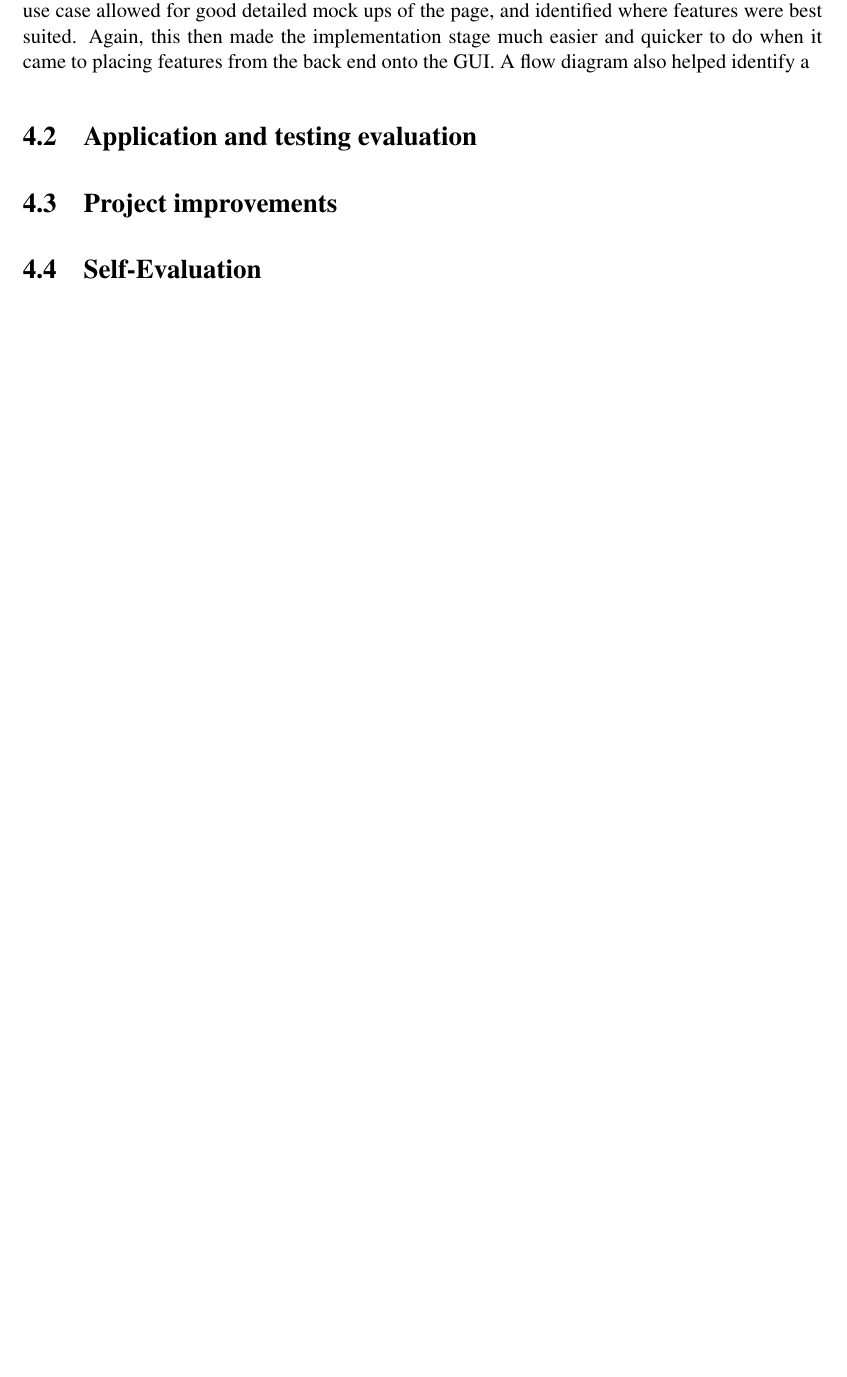
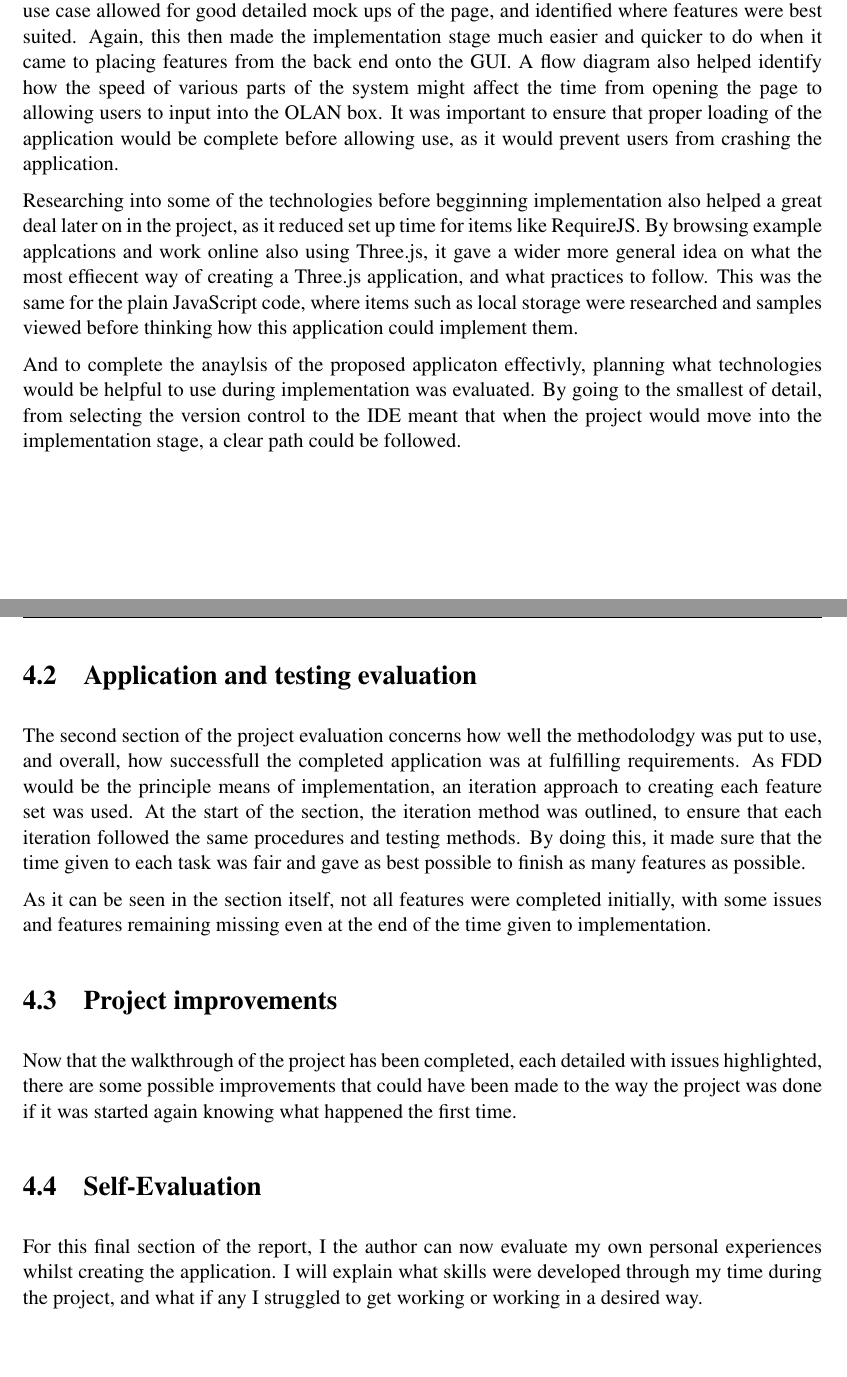
Before and after one commit to craighep/Dissertation__Final_Report, a LaTeX thesis (dissertation.tex, which reads Chapter4/chapter4.tex): part of page 51 of 75 before the commit and two parts of pages 51 and 52 of 76 after it, the two joined at a grey line, cut so that both start at the same text, the shorter picture padded with empty space. Compiled offline with pdfLaTeX.

Commit message:
Eval more

```diff
--- a/Chapter4/chapter4.tex
+++ b/Chapter4/chapter4.tex
@@ -16,41 +16,35 @@ Other diagrams incuded the model view controller pattern mock-up, which provided
 
 Because it had already been noted that JavaScript was a classless language, choosing to use modulation as a means of organising and simulationg object-orientation was selected. Becuase modulation was similar to the way classes worked, a class diagram felt most appropriate for dispalying that aspect of the design. It was important to correctly identify which features should have had their own controllers and modules, becuase the coding was then be based heavily on the diagram.
 
-Further resarch that helped structure of the requirements was the design of the GUI itself, planning firstly where features should display, and how each should interact in what order. Creating a GUI use case allowed for good detailed mock ups of the page, and identified where features were best suited. Again, this then made the implementation stage much easier and quicker to do when it came to placing features from the back end onto the GUI. A flow diagram also helped identify a
+Further resarch that helped structure of the requirements was the design of the GUI itself, planning firstly where features should display, and how each should interact in what order. Creating a GUI use case allowed for good detailed mock ups of the page, and identified where features were best suited. Again, this then made the implementation stage much easier and quicker to do when it came to placing features from the back end onto the GUI. A flow diagram also helped identify how the speed of various parts of the system might affect the time from opening the page to allowing users to input into the OLAN box. It was important to ensure that proper loading of the application would be complete before allowing use, as it would prevent users from crashing the application.
 
-%resaerch into requirejs, threejs
+Researching into some of the technologies before begginning implementation also helped a great deal later on in the project, as it reduced set up time for items like RequireJS. By browsing example applcations and work online also using Three.js, it gave a wider more general idea on what the most effiecent way of creating a Three.js application, and what practices to follow. This was the same for the plain JavaScript code, where items such as local storage were researched and samples viewed before thinking how this application could implement them.
 
-%object structure, fromatting of json etc
-%planned use of technolodgies
+And to complete the anaylsis of the proposed applicaton effectivly, planning what technologies would be helpful to use during implementation was evaluated. By going to the smallest of detail, from selecting the version control to the IDE meant that when the project would move into the implementation stage, a clear path could be followed.
 
 \section{Application and testing evaluation}
-%iteration usage
-%how each iteration was done
+The second section of the project evaluation concerns how well the methodolodgy was put to use, and overall, how successfull the completed application was at fulfilling requirements. As FDD would be the principle means of implementation, an iteration approach to creating each feature set was used. At the start of the section, the iteration method was outlined, to ensure that each iteration followed the same procedures and testing methods. By doing this, it made sure that the time given to each task was fair and gave as best possible to finish as many features as possible.
+
+As it can be seen in the section itself, not all features were completed initially, with some issues and features remaining missing even at the end of the time given to implementation.
 %unit and usabilut tests, improvements
 %user questinnaire
 %status at end - did it fill requirements
 %mini test and impl review
 
 \section{Project improvements}
+Now that the walkthrough of the project has been completed, each detailed with issues highlighted, there are some possible improvements that could have been made to the way the project was done if it was started again knowing what happened the first time.
 %more planning?
 %could better tools have been used
 %smaller feature sets
+%different library to three.js
 
 \section{Self-Evaluation}
+For this final section of the report, I the author can now evaluate my own personal experiences whilst creating the application. I will explain what skills were developed through my time during the project, and what if any I struggled to get working or working in a desired way.
 %technologies used, diagram creators
 %what i learnt
+%if you were starting again...
 
-%Examiners expect to find in your dissertation a section addressing such questions as:
-
-%\begin{itemize}
- %  \item Were the requirements correctly identified?
-  % \item Were the design decisions correct?
-   %\item Could a more suitable set of tools have been chosen?
 
    %\item How well did the software meet the needs of those who were expecting to use it?
 
    %\item How well were any other project aims achieved? Testingggggggg
-   %\item If you were starting again, what would you do differently?
-%\end{itemize}
-
-%Such material is regarded as an important part of the dissertation; it should demonstrate that you are capable not only of carrying out a piece of work but also of thinking critically about how you did it and how you might have done it better. This is seen as an important part of an honours degree. There will be good things and room for improvement with any project. As you write this section, identify and discuss the parts of the work that went well and also consider ways in which the work could be improved. Review the discussion on the Evaluation section from the lectures. A recording is available on Blackboard.
```
Also changed, not shown: Chapter4/chapter4.tex (2 more changed lines), 11 other files.
